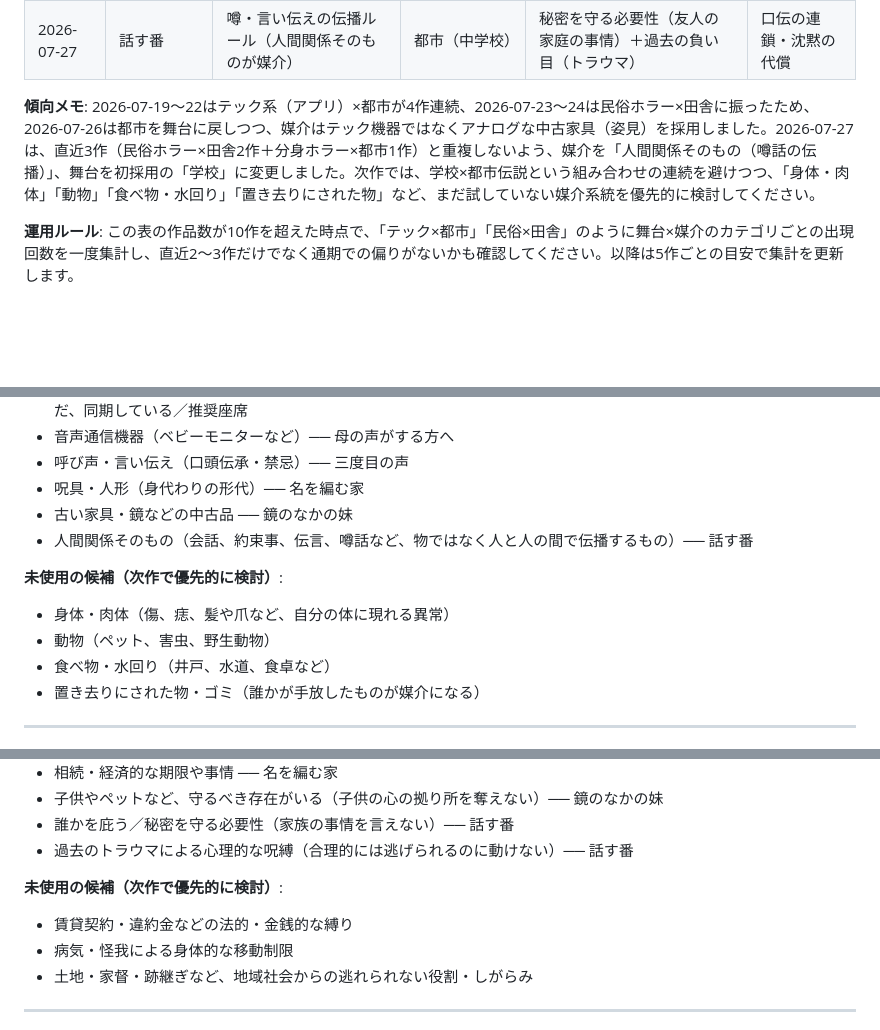
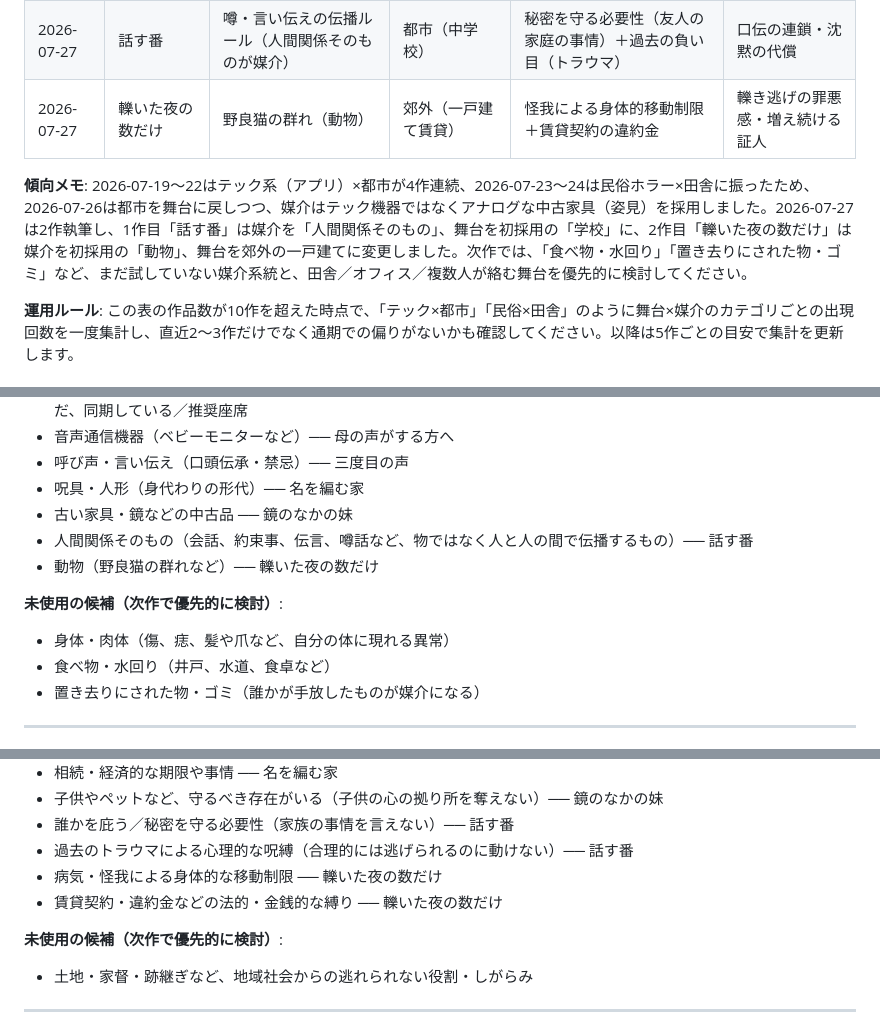
Before and after one commit to KozueMitarai/horror-ai, a Markdown page: knowledge/horror.md, 3 parts joined by grey strips. GitHub-like rendering; blank space fills up the shorter version.

```diff
--- a/knowledge/horror.md
+++ b/knowledge/horror.md
@@ -112,8 +112,9 @@
 | 2026-07-24 | 名を編む家 | 藁人形（身代わりの形代） | 田舎（山間集落） | 天候による孤立（大雪）＋相続期限 | 因習の継承 |
 | 2026-07-26 | 鏡のなかの妹 | 中古の姿見（合わせ鏡の分身） | 都市（転勤先の賃貸アパート） | 子供を守る必要性（一人娘の心の拠り所を奪えない） | 分身・すり替わり |
 | 2026-07-27 | 話す番 | 噂・言い伝えの伝播ルール（人間関係そのものが媒介） | 都市（中学校） | 秘密を守る必要性（友人の家庭の事情）＋過去の負い目（トラウマ） | 口伝の連鎖・沈黙の代償 |
+| 2026-07-27 | 轢いた夜の数だけ | 野良猫の群れ（動物） | 郊外（一戸建て賃貸） | 怪我による身体的移動制限＋賃貸契約の違約金 | 轢き逃げの罪悪感・増え続ける証人 |
 
-**傾向メモ**: 2026-07-19〜22はテック系（アプリ）×都市が4作連続、2026-07-23〜24は民俗ホラー×田舎に振ったため、2026-07-26は都市を舞台に戻しつつ、媒介はテック機器ではなくアナログな中古家具（姿見）を採用しました。2026-07-27は、直近3作（民俗ホラー×田舎2作＋分身ホラー×都市1作）と重複しないよう、媒介を「人間関係そのもの（噂話の伝播）」、舞台を初採用の「学校」に変更しました。次作では、学校×都市伝説という組み合わせの連続を避けつつ、「身体・肉体」「動物」「食べ物・水回り」「置き去りにされた物」など、まだ試していない媒介系統を優先的に検討してください。
+**傾向メモ**: 2026-07-19〜22はテック系（アプリ）×都市が4作連続、2026-07-23〜24は民俗ホラー×田舎に振ったため、2026-07-26は都市を舞台に戻しつつ、媒介はテック機器ではなくアナログな中古家具（姿見）を採用しました。2026-07-27は2作執筆し、1作目「話す番」は媒介を「人間関係そのもの」、舞台を初採用の「学校」に、2作目「轢いた夜の数だけ」は媒介を初採用の「動物」、舞台を郊外の一戸建てに変更しました。次作では、「食べ物・水回り」「置き去りにされた物・ゴミ」など、まだ試していない媒介系統と、田舎／オフィス／複数人が絡む舞台を優先的に検討してください。
 
 **運用ルール**: この表の作品数が10作を超えた時点で、「テック×都市」「民俗×田舎」のように舞台×媒介のカテゴリごとの出現回数を一度集計し、直近2〜3作だけでなく通期での偏りがないかも確認してください。以降は5作ごとの目安で集計を更新します。
 
@@ -130,10 +131,10 @@
 - 呪具・人形（身代わりの形代）── 名を編む家
 - 古い家具・鏡などの中古品 ── 鏡のなかの妹
 - 人間関係そのもの（会話、約束事、伝言、噂話など、物ではなく人と人の間で伝播するもの）── 話す番
+- 動物（野良猫の群れなど）── 轢いた夜の数だけ
 
 **未使用の候補（次作で優先的に検討）**:
 - 身体・肉体（傷、痣、髪や爪など、自分の体に現れる異常）
-- 動物（ペット、害虫、野生動物）
 - 食べ物・水回り（井戸、水道、食卓など）
 - 置き去りにされた物・ゴミ（誰かが手放したものが媒介になる）
 
@@ -154,10 +155,10 @@
 - 子供やペットなど、守るべき存在がいる（子供の心の拠り所を奪えない）── 鏡のなかの妹
 - 誰かを庇う／秘密を守る必要性（家族の事情を言えない）── 話す番
 - 過去のトラウマによる心理的な呪縛（合理的には逃げられるのに動けない）── 話す番
+- 病気・怪我による身体的な移動制限 ── 轢いた夜の数だけ
+- 賃貸契約・違約金などの法的・金銭的な縛り ── 轢いた夜の数だけ
 
 **未使用の候補（次作で優先的に検討）**:
-- 賃貸契約・違約金などの法的・金銭的な縛り
-- 病気・怪我による身体的な移動制限
 - 土地・家督・跡継ぎなど、地域社会からの逃れられない役割・しがらみ
 
 ---
```
Also changed, not shown: stories/2026-07-27-b.md (added, +30 -0 lines).
